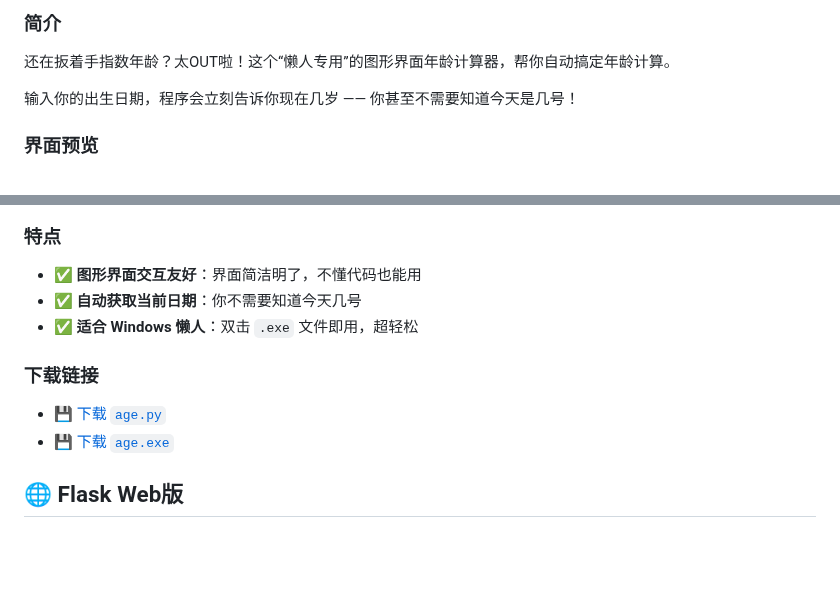
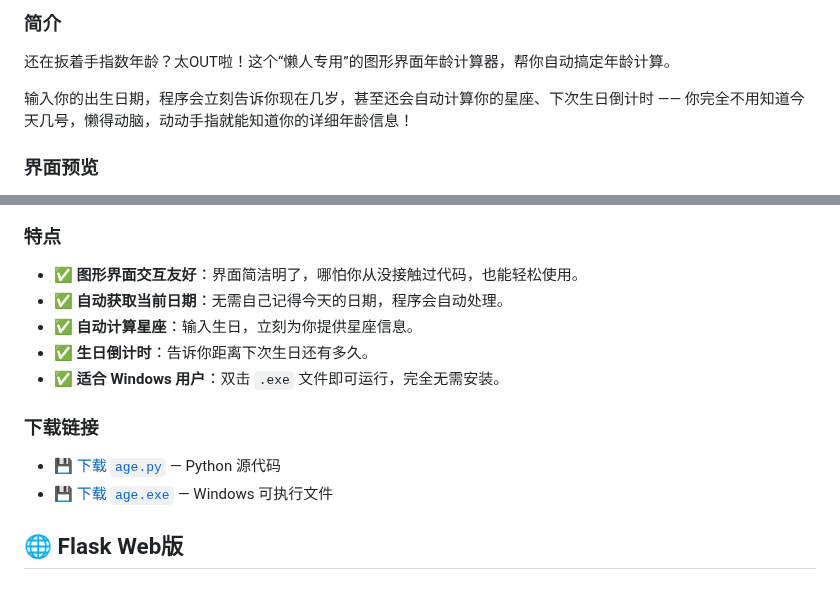
Before and after one commit to Re-ljk/age-calculator, a Markdown page: README.md, 2 parts joined by grey strips. Rendered like a GitHub page; blank space fills up the shorter version.

```diff
--- a/README.md
+++ b/README.md
@@ -19,7 +19,7 @@
 
 还在扳着手指数年龄？太OUT啦！这个“懒人专用”的图形界面年龄计算器，帮你自动搞定年龄计算。
 
-输入你的出生日期，程序会立刻告诉你现在几岁 —— 你甚至不需要知道今天是几号！
+输入你的出生日期，程序会立刻告诉你现在几岁，甚至还会自动计算你的星座、下次生日倒计时 —— 你完全不用知道今天几号，懒得动脑，动动手指就能知道你的详细年龄信息！
 
 ### 界面预览
 
@@ -30,14 +30,17 @@
 
 ### 特点
 
-* ✅ **图形界面交互友好**：界面简洁明了，不懂代码也能用
-* ✅ **自动获取当前日期**：你不需要知道今天几号
-* ✅ **适合 Windows 懒人**：双击 `.exe` 文件即用，超轻松
+* ✅ **图形界面交互友好**：界面简洁明了，哪怕你从没接触过代码，也能轻松使用。
+* ✅ **自动获取当前日期**：无需自己记得今天的日期，程序会自动处理。
+* ✅ **自动计算星座**：输入生日，立刻为你提供星座信息。
+* ✅ **生日倒计时**：告诉你距离下次生日还有多久。
+* ✅ **适合 Windows 用户**：双击 `.exe` 文件即可运行，完全无需安装。
 
 ### 下载链接
 
-* 💾 [下载 `age.py`](https://github.com/Re-ljk/age-calculator/blob/main/GUI版本/age.py)
-* 💾 [下载 `age.exe`](https://github.com/Re-ljk/age-calculator/blob/main/GUI版本/age.exe)
+* 💾 [下载 `age.py`](https://github.com/Re-ljk/age-calculator/blob/main/GUI版本/age.py) — Python 源代码
+* 💾 [下载 `age.exe`](https://github.com/Re-ljk/age-calculator/blob/main/GUI版本/age.exe) — Windows 可执行文件
+
 
 
 ## 🌐 Flask Web版
```
Also changed, not shown: other parts of README.md (+1 -1 lines).
